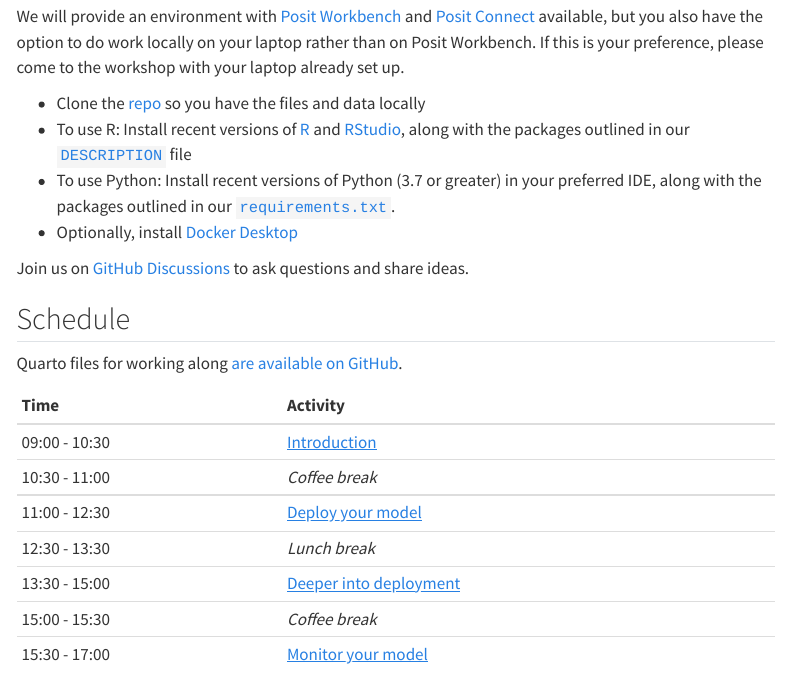
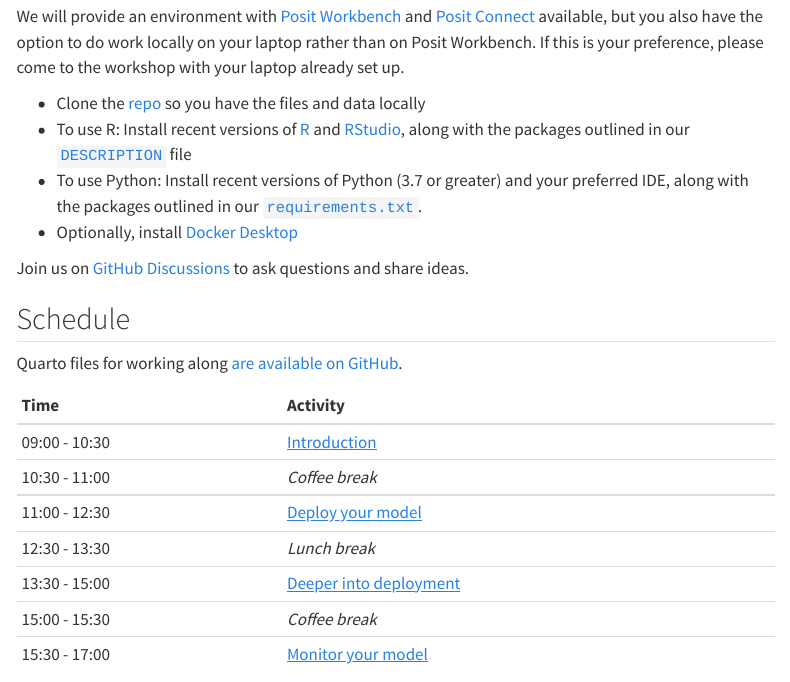
Before and after one commit to posit-conf-2023/vetiver, a Quarto document (index.qmd): the page in a window 1100 px wide, from 610 px down. Rendered offline with R 4.5, knitr and Pandoc in place of Quarto, with nearby package versions; menus at the side of the page are left out.

Commit message:
Change to "and"

```diff
--- a/index.qmd
+++ b/index.qmd
@@ -23,7 +23,7 @@
 
 - Clone the [repo](https://github.com/posit-conf-2023/vetiver) so you have the files and data locally
 - To use R: Install recent versions of [R](https://cran.r-project.org/) and [RStudio](https://www.rstudio.com/download), along with the packages outlined in our [`DESCRIPTION`](https://github.com/posit-conf-2023/vetiver/blob/main/DESCRIPTION) file
-- To use Python: Install recent versions of Python (3.7 or greater) in your preferred IDE, along with the packages outlined in our [`requirements.txt`](https://github.com/posit-conf-2023/vetiver/blob/main/requirements.txt).
+- To use Python: Install recent versions of Python (3.7 or greater) and your preferred IDE, along with the packages outlined in our [`requirements.txt`](https://github.com/posit-conf-2023/vetiver/blob/main/requirements.txt).
 - Optionally, install [Docker Desktop](https://docs.docker.com/desktop/)
 
 Join us on [GitHub Discussions](https://github.com/posit-conf-2023/vetiver/discussions) to ask questions and share ideas.
```
Also changed, not shown: README.md.
